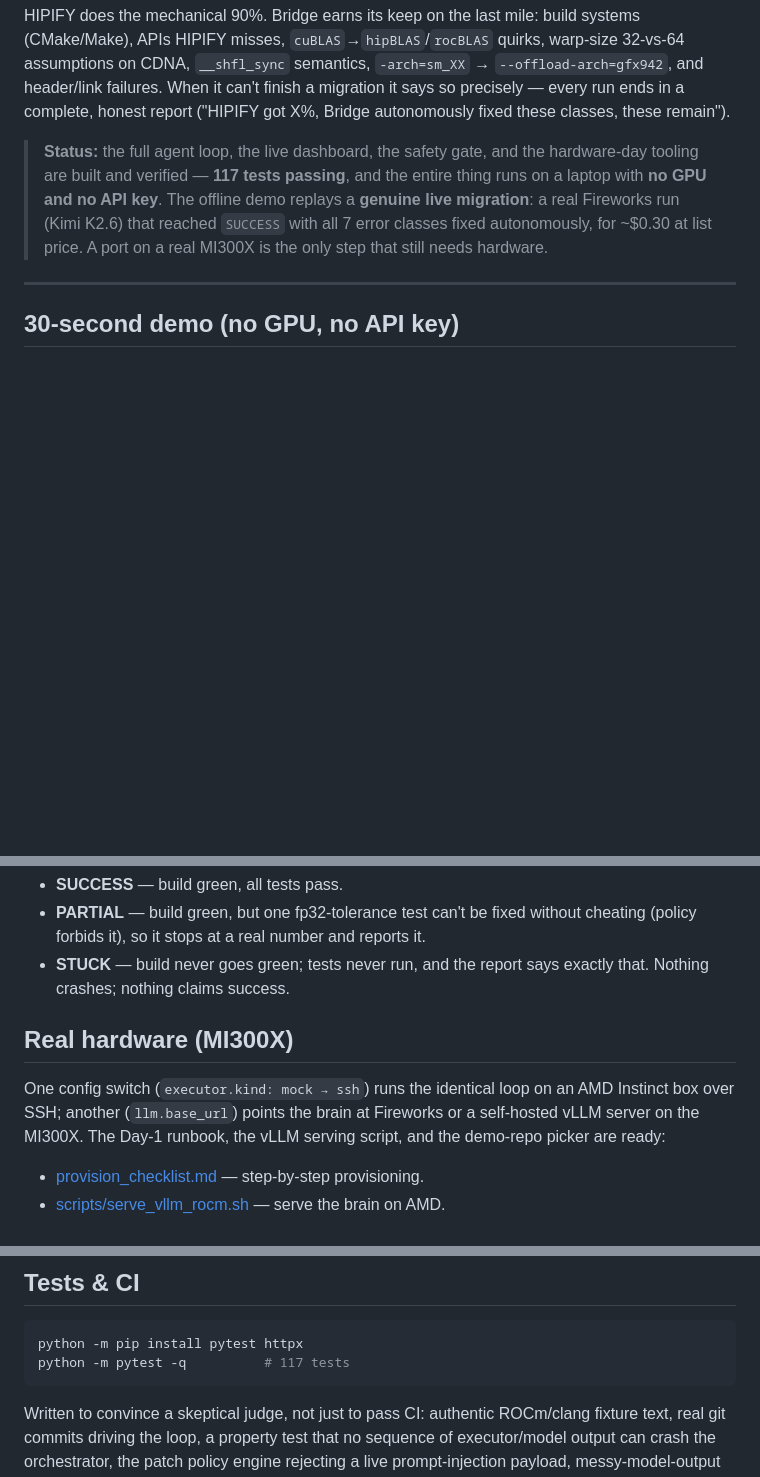
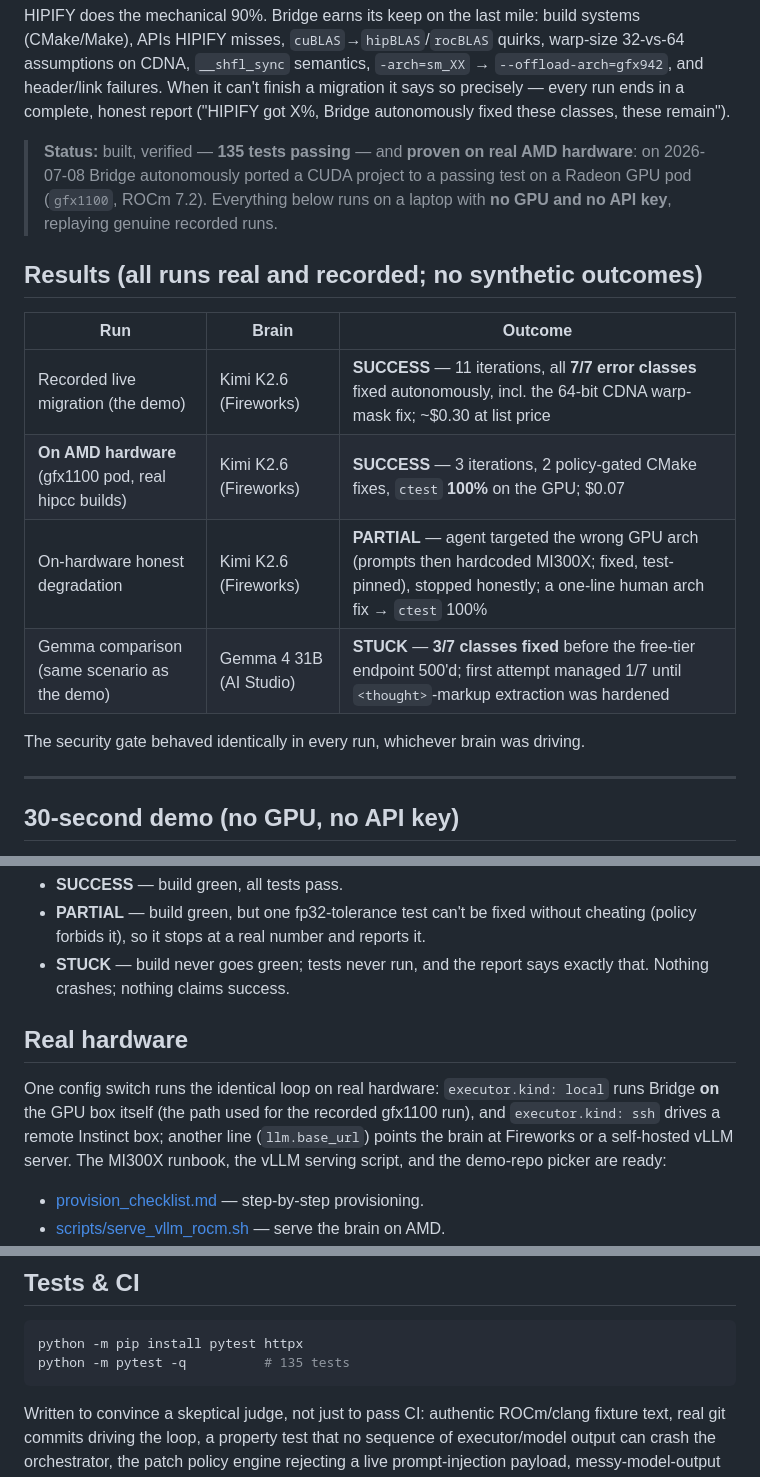
Before and after one commit to abidedavana/Bridge, a Markdown page: README.md, 3 parts joined by grey strips. GitHub-like rendering; blank space fills up the shorter version.

````diff
--- a/README.md
+++ b/README.md
@@ -13,12 +13,21 @@ warp-size 32-vs-64 assumptions on CDNA, `__shfl_sync` semantics,
 finish a migration it says so precisely — every run ends in a complete, honest
 report ("HIPIFY got X%, Bridge autonomously fixed these classes, these remain").
 
-> **Status:** the full agent loop, the live dashboard, the safety gate, and the
-> hardware-day tooling are built and verified — **117 tests passing**, and the
-> entire thing runs on a laptop with **no GPU and no API key**. The offline demo
-> replays a **genuine live migration**: a real Fireworks run (Kimi K2.6) that
-> reached `SUCCESS` with all 7 error classes fixed autonomously, for ~$0.30 at
-> list price. A port on a real MI300X is the only step that still needs hardware.
+> **Status:** built, verified — **135 tests passing** — and **proven on real AMD
+> hardware**: on 2026-07-08 Bridge autonomously ported a CUDA project to a
+> passing test on a Radeon GPU pod (`gfx1100`, ROCm 7.2). Everything below runs
+> on a laptop with **no GPU and no API key**, replaying genuine recorded runs.
+
+## Results (all runs real and recorded; no synthetic outcomes)
+
+| Run | Brain | Outcome |
+| --- | --- | --- |
+| Recorded live migration (the demo) | Kimi K2.6 (Fireworks) | **SUCCESS** — 11 iterations, all **7/7 error classes** fixed autonomously, incl. the 64-bit CDNA warp-mask fix; ~$0.30 at list price |
+| **On AMD hardware** (gfx1100 pod, real hipcc builds) | Kimi K2.6 (Fireworks) | **SUCCESS** — 3 iterations, 2 policy-gated CMake fixes, `ctest` **100%** on the GPU; $0.07 |
+| On-hardware honest degradation | Kimi K2.6 (Fireworks) | **PARTIAL** — agent targeted the wrong GPU arch (prompts then hardcoded MI300X; fixed, test-pinned), stopped honestly; a one-line human arch fix → `ctest` 100% |
+| Gemma comparison (same scenario as the demo) | Gemma 4 31B (AI Studio) | **STUCK** — **3/7 classes fixed** before the free-tier endpoint 500'd; first attempt managed 1/7 until `<thought>`-markup extraction was hardened |
+
+The security gate behaved identically in every run, whichever brain was driving.
 
 ---
 
@@ -78,12 +87,14 @@ Point it at the other scenarios (copy `config.replay.example.yaml`, change
 - **STUCK** — build never goes green; tests never run, and the report says exactly
   that. Nothing crashes; nothing claims success.
 
-## Real hardware (MI300X)
+## Real hardware
 
-One config switch (`executor.kind: mock → ssh`) runs the identical loop on an AMD
-Instinct box over SSH; another (`llm.base_url`) points the brain at Fireworks or a
-self-hosted vLLM server on the MI300X. The Day-1 runbook, the vLLM serving script,
-and the demo-repo picker are ready:
+One config switch runs the identical loop on real hardware: `executor.kind:
+local` runs Bridge **on** the GPU box itself (the path used for the recorded
+gfx1100 run), and `executor.kind: ssh` drives a remote Instinct box; another
+line (`llm.base_url`) points the brain at Fireworks or a self-hosted vLLM
+server. The MI300X runbook, the vLLM serving script, and the demo-repo picker
+are ready:
 
 - [provision_checklist.md](provision_checklist.md) — step-by-step provisioning.
 - [scripts/serve_vllm_rocm.sh](scripts/serve_vllm_rocm.sh) — serve the brain on AMD.
@@ -121,7 +132,7 @@ identically for both models.
 
 ```bash
 python -m pip install pytest httpx
-python -m pytest -q          # 117 tests
+python -m pytest -q          # 135 tests
 ```
 
 Written to convince a skeptical judge, not just to pass CI: authentic ROCm/clang
````
Also changed, not shown: pitch/deck_delta.md (added, +71 -0 lines), pitch/video_script.md (+13 -9 lines).
